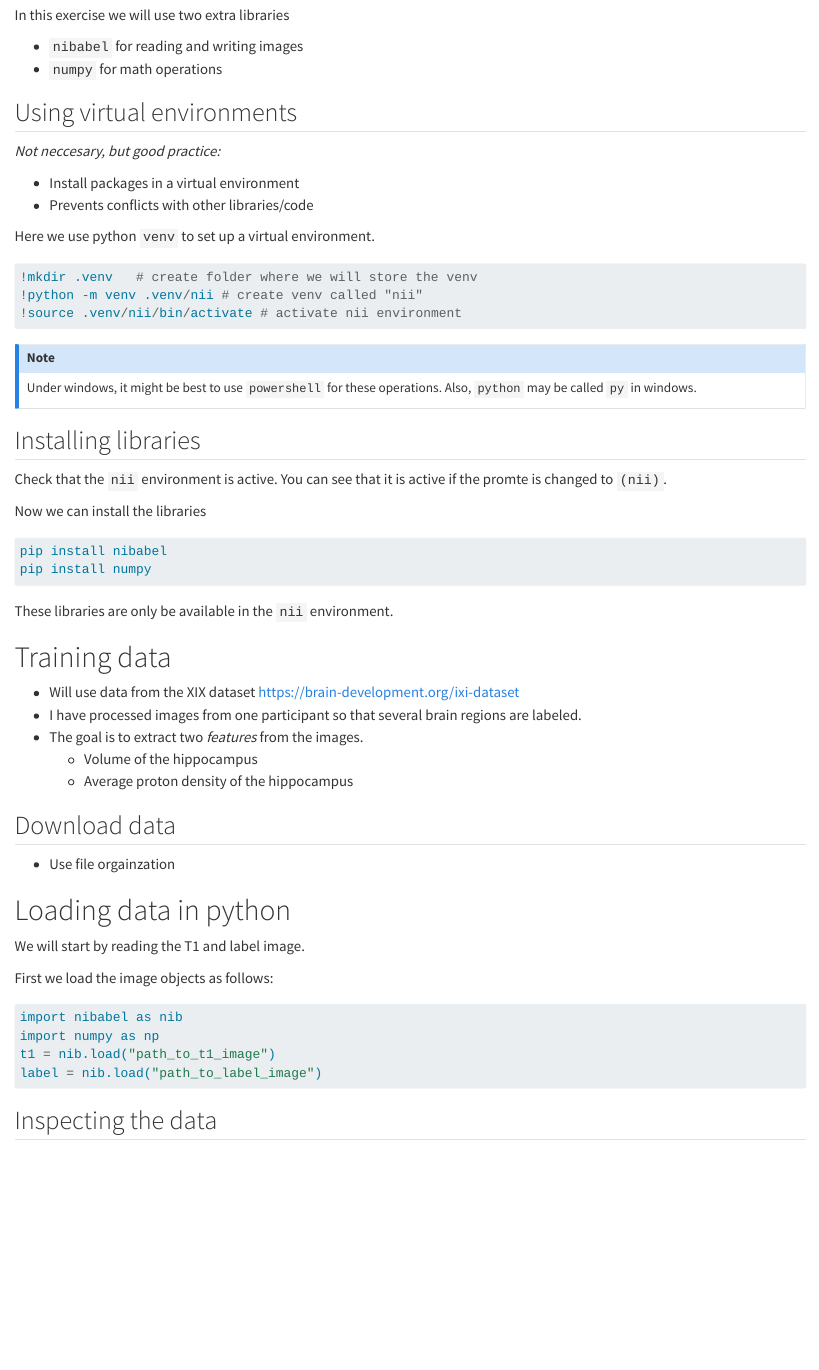
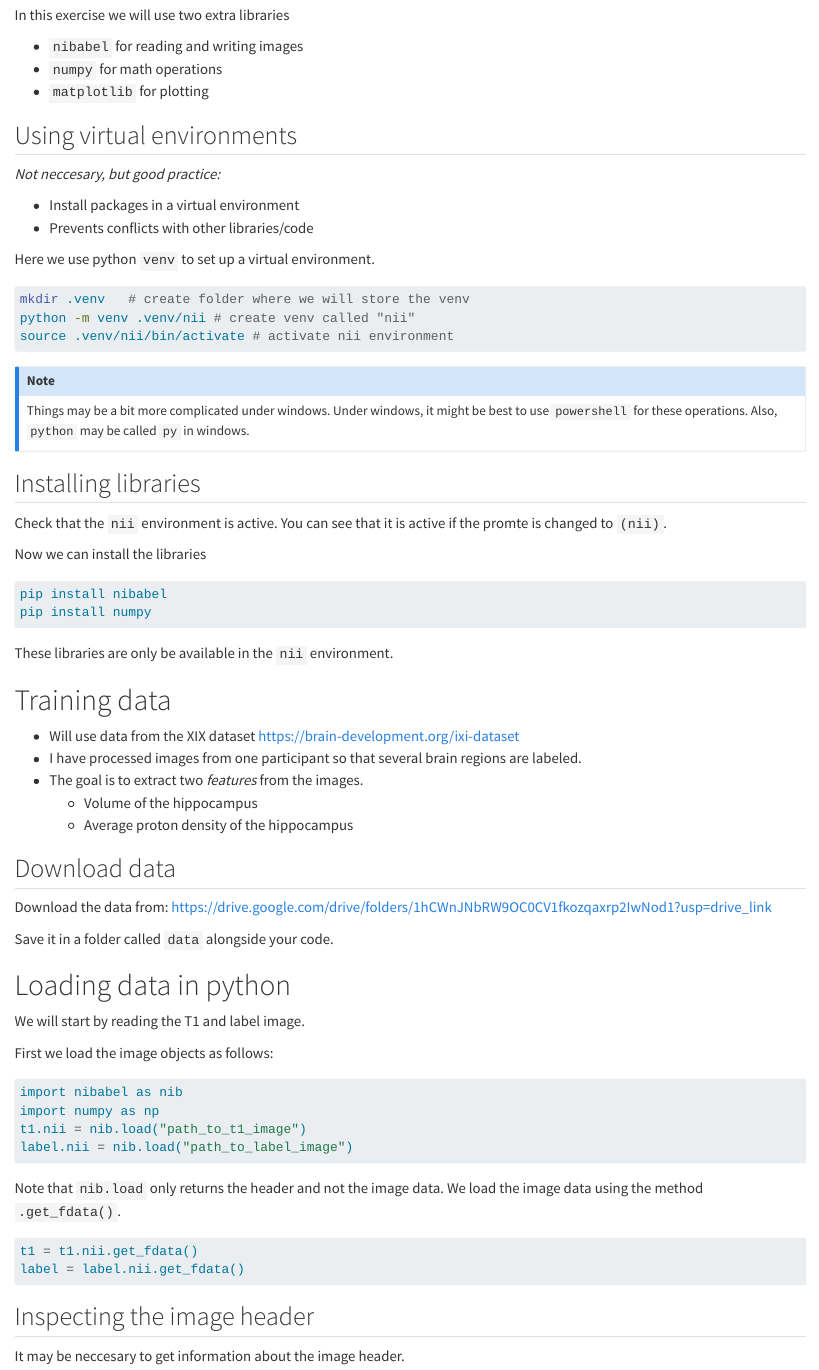
Before and after one commit to torgil01/med_imaging_lecture, a Quarto document (lecture.qmd): the page in a window 1100 px wide, from 250 px down. Rendered offline with R 4.5, knitr and Pandoc in place of Quarto, with nearby package versions.

Commit message:
added more info

````diff
--- a/lecture.qmd
+++ b/lecture.qmd
@@ -16,6 +16,7 @@ In this exercise we will use two extra libraries
 
 -   `nibabel` for reading and writing images
 -   `numpy` for math operations
+-   `matplotlib` for plotting
 
 ## Using virtual environments {.smaller}
 
@@ -26,16 +27,17 @@ In this exercise we will use two extra libraries
 
 Here we use python `venv` to set up a virtual environment.
 
-```{python}
+```{bash}
 #| eval: false
 #| echo: true
-!mkdir .venv   # create folder where we will store the venv
-!python -m venv .venv/nii # create venv called "nii"
-!source .venv/nii/bin/activate # activate nii environment
+mkdir .venv   # create folder where we will store the venv
+python -m venv .venv/nii # create venv called "nii"
+source .venv/nii/bin/activate # activate nii environment
 ```
 
 
 ::: callout-note
+Things may be a bit more complicated under windows.
 Under windows, it might be best to use `powershell` for these operations. Also, `python` may be called `py` in windows.
 :::
 
@@ -61,11 +63,11 @@ These libraries are only be available in the `nii` environment.
     -   Average proton density of the hippocampus
 
 ## Download data
+Download the data from: https://drive.google.com/drive/folders/1hCWnJNbRW9OC0CV1fkozqaxrp2IwNod1?usp=drive_link
 
--   Use file orgainzation
+Save it in a folder called `data` alongside your code.
 
 # Loading data in python
-
 We will start by reading the T1 and label image.
 
 First we load the image objects as follows:
@@ -76,8 +78,20 @@ First we load the image objects as follows:
 
 import nibabel as nib
 import numpy as np
-t1 = nib.load("path_to_t1_image")
-label = nib.load("path_to_label_image")
+t1.nii = nib.load("path_to_t1_image")
+label.nii = nib.load("path_to_label_image")
 ```
 
-## Inspecting the data
+Note that `nib.load` only returns the header and not the image data. We load the image data using the method `.get_fdata()`.
+
+```{python}
+#| eval: false
+#| echo: true
+
+t1 = t1.nii.get_fdata()
+label = label.nii.get_fdata()
+```
+
+
+## Inspecting the image header
+It may be neccesary to get information about the image header.
````
